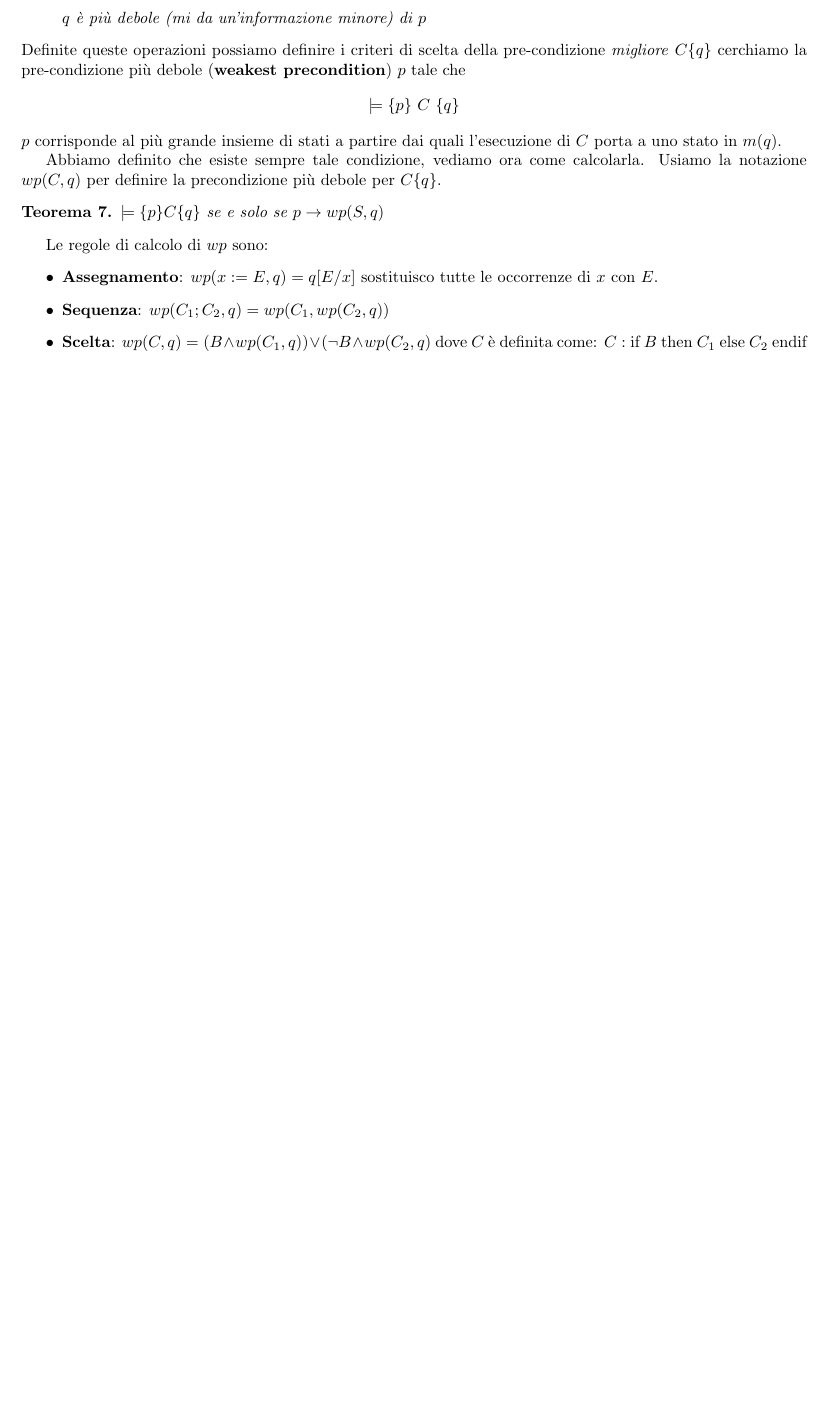
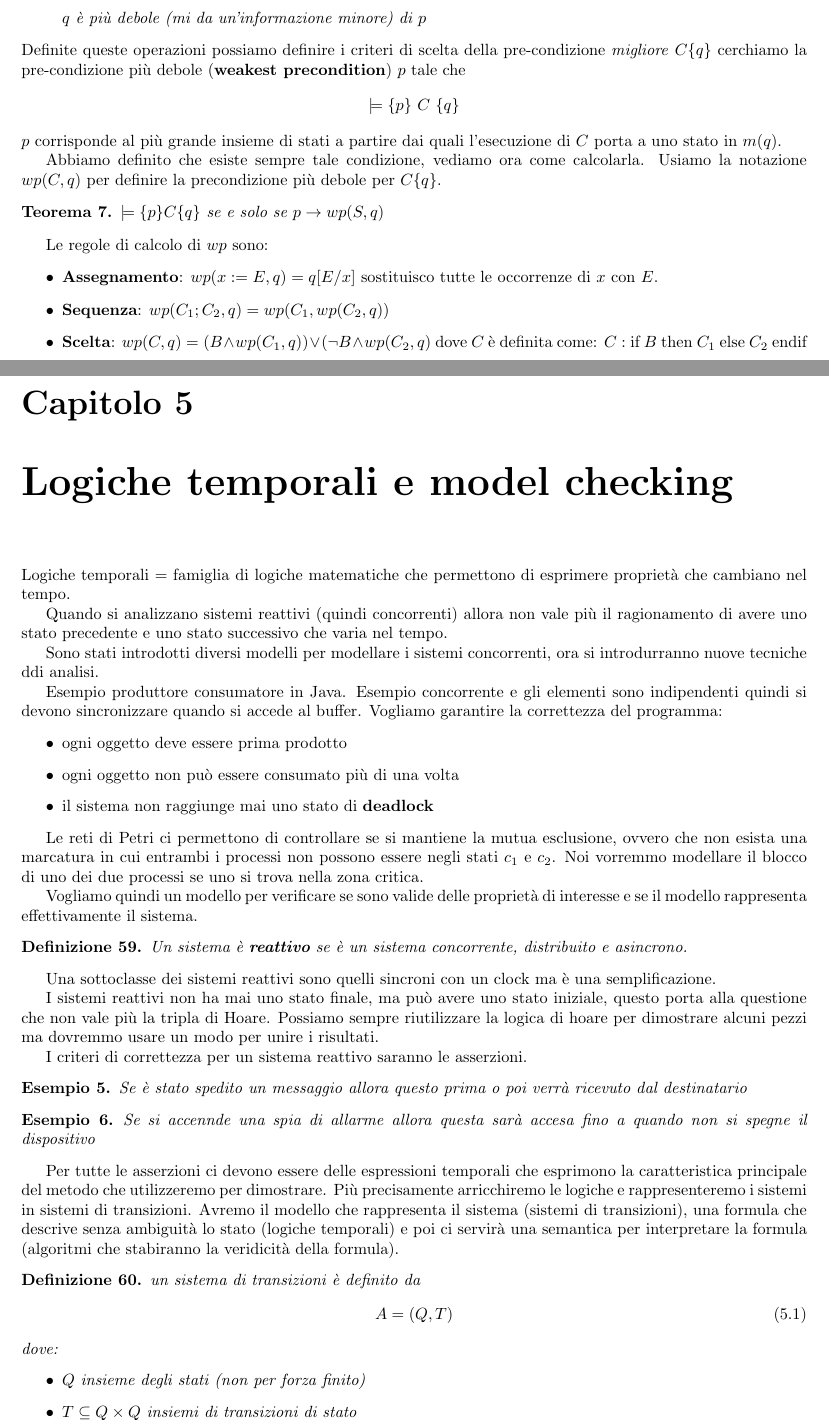
Before and after one commit to TommasoFerrario18/Appunti, a LaTeX book (1° anno/Modelli della Concorrenza/main.tex, which reads 1° anno/Modelli della Concorrenza/chapters/logiche_temporali.tex): part of page 35 of 35 before the commit and two parts of pages 35 and 36 of 38 after it, the two joined at a grey line, cut so that both start at the same text, the shorter picture padded with empty space. Compiled offline with pdfLaTeX.

Commit message:
trascrizione della lezione di MC dell 11/12

```diff
--- /dev/null
+++ b/1° anno/Modelli della Concorrenza/chapters/logiche_temporali.tex
@@ -0,0 +1,65 @@
+\chapter{Logiche temporali e model checking}
+Logiche temporali = famiglia di logiche matematiche che permettono di esprimere
+proprietà che cambiano nel tempo.
+
+Quando si analizzano sistemi reattivi (quindi concorrenti) allora non vale più
+il ragionamento di avere uno stato precedente e uno stato successivo che varia nel
+tempo.
+
+Sono stati introdotti diversi modelli per modellare i sistemi concorrenti, ora
+si introdurranno nuove tecniche ddi analisi.
+
+Esempio produttore consumatore in Java. Esempio concorrente e gli elementi sono
+indipendenti quindi si devono sincronizzare quando si accede al buffer. Vogliamo
+garantire la correttezza del programma:
+\begin{itemize}
+    \item ogni oggetto deve essere prima prodotto
+    \item ogni oggetto non può essere consumato più di una volta
+    \item il sistema non raggiunge mai uno stato di \textbf{deadlock}
+\end{itemize}
+
+
+Le reti di Petri ci permettono di controllare se si mantiene la mutua esclusione,
+ovvero che non esista una  marcatura in cui entrambi i processi non possono essere
+negli stati $c_1$ e $c_2$. Noi vorremmo modellare il blocco di uno dei due processi se
+uno si trova nella zona critica.
+
+Vogliamo quindi un modello per verificare se sono valide delle proprietà di interesse
+e se il modello rappresenta effettivamente il sistema.
+
+\begin{definizione}
+    Un sistema è \textbf{reattivo} se è un sistema concorrente, distribuito e asincrono.
+\end{definizione}
+Una sottoclasse dei sistemi reattivi sono quelli sincroni con un clock ma è una semplificazione.
+
+I sistemi reattivi non ha mai uno stato finale, ma può avere uno stato iniziale,
+questo porta alla questione che non vale più la tripla di Hoare. Possiamo sempre
+riutilizzare la logica di hoare per dimostrare alcuni pezzi ma dovremmo usare un modo
+per unire i risultati.
+
+I criteri di correttezza per un sistema reattivo saranno le asserzioni.
+\begin{esempio}
+    Se è stato spedito un messaggio allora questo prima o poi verrà ricevuto dal
+    destinatario
+\end{esempio}
+
+\begin{esempio}
+    Se si accennde una spia di allarme allora questa sarà accesa fino a quando non
+    si spegne il dispositivo
+\end{esempio}
+
+Per tutte le asserzioni ci devono essere delle espressioni temporali che esprimono
+la caratteristica principale del metodo che utilizzeremo per dimostrare. Più precisamente
+arricchiremo le logiche e rappresenteremo i sistemi in sistemi di transizioni.
+Avremo il modello che rappresenta il sistema (sistemi di transizioni), una formula che descrive senza ambiguità
+lo stato (logiche temporali) e poi ci servirà una semantica per interpretare la formula (algoritmi che stabiranno la veridicità della formula).
+
+\begin{definizione}
+    un sistema di transizioni è definito da
+    \begin{equation}
+        A=(Q,T)
+    \end{equation}
+    dove:
+    \begin{itemize}
+        \item $Q$ insieme degli stati (non per forza finito)
+        \item $T\subseteq Q\times Q$ insiemi di transizioni di stato
```
Also changed, not shown: 1° anno/Modelli della Concorrenza/main.tex (+1 -0 lines), 1° anno/Modelli della Concorrenza/main.pdf, 1° anno/Modelli della Concorrenza/chapters/logiche_temporali.tex (111 more changed lines).
